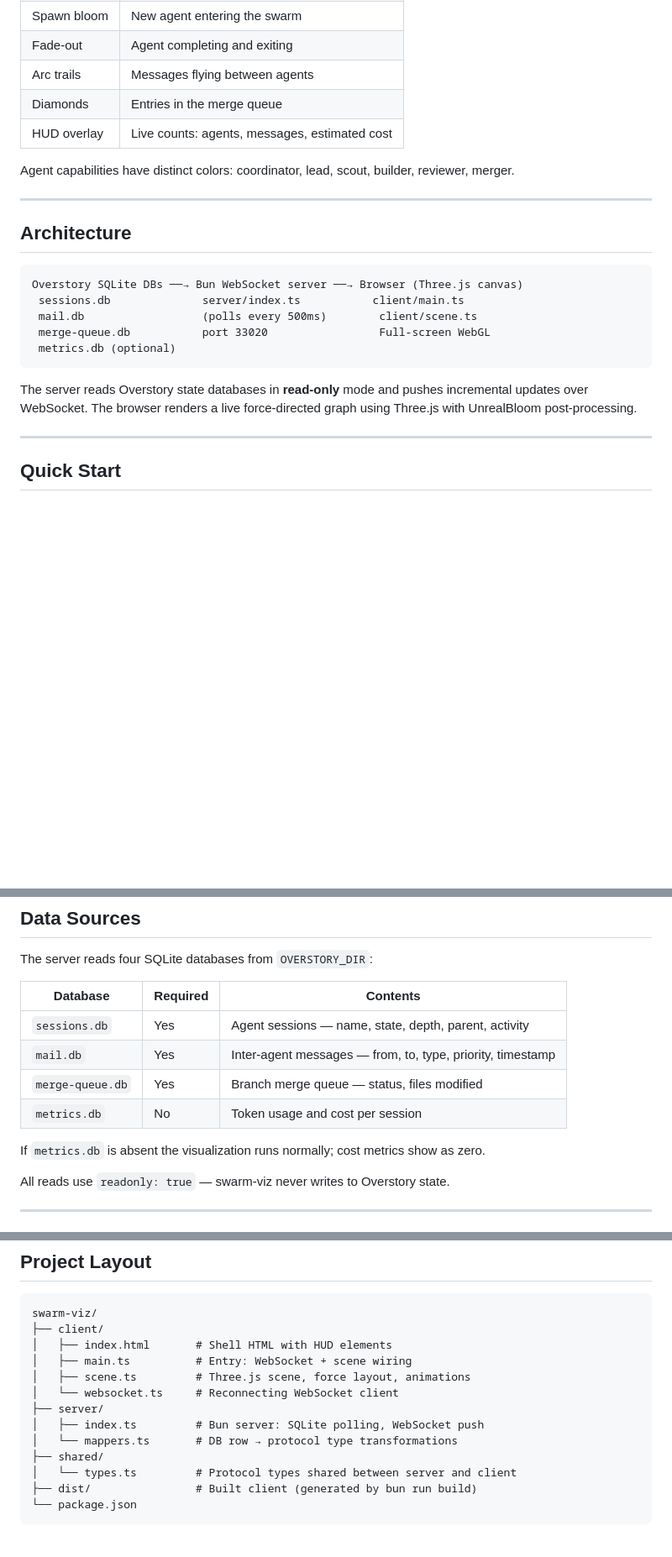
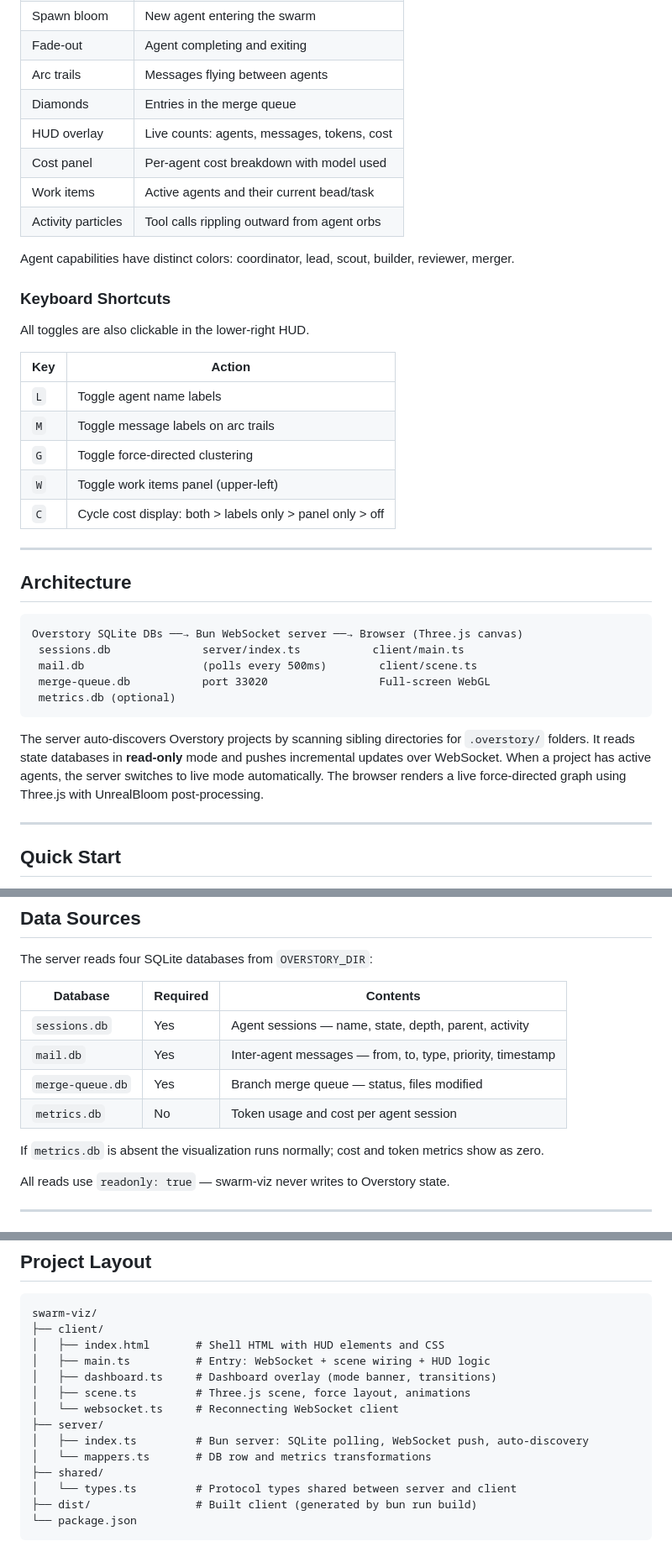
Before and after one commit to greghughespdx/swarm-viz, a Markdown page: README.md, 3 parts joined by grey strips. Shown at 84% size. Rendered like a GitHub page; blank space fills up the shorter version.

Commit message:
docs: update README with keyboard shortcuts, cost panel, auto-discovery

````diff
--- a/README.md
+++ b/README.md
@@ -18,9 +18,24 @@ You run an agent swarm on Overstory, and the swarm-viz service lights up your br
 | Fade-out | Agent completing and exiting |
 | Arc trails | Messages flying between agents |
 | Diamonds | Entries in the merge queue |
-| HUD overlay | Live counts: agents, messages, estimated cost |
+| HUD overlay | Live counts: agents, messages, tokens, cost |
+| Cost panel | Per-agent cost breakdown with model used |
+| Work items | Active agents and their current bead/task |
+| Activity particles | Tool calls rippling outward from agent orbs |
 
 Agent capabilities have distinct colors: coordinator, lead, scout, builder, reviewer, merger.
+
+### Keyboard Shortcuts
+
+All toggles are also clickable in the lower-right HUD.
+
+| Key | Action |
+|-----|--------|
+| `L` | Toggle agent name labels |
+| `M` | Toggle message labels on arc trails |
+| `G` | Toggle force-directed clustering |
+| `W` | Toggle work items panel (upper-left) |
+| `C` | Cycle cost display: both > labels only > panel only > off |
 
 ---
 
@@ -34,7 +49,7 @@ Overstory SQLite DBs ──→ Bun WebSocket server ──→ Browser (Three.js
  metrics.db (optional)
 ```
 
-The server reads Overstory state databases in **read-only** mode and pushes incremental updates over WebSocket. The browser renders a live force-directed graph using Three.js with UnrealBloom post-processing.
+The server auto-discovers Overstory projects by scanning sibling directories for `.overstory/` folders. It reads state databases in **read-only** mode and pushes incremental updates over WebSocket. When a project has active agents, the server switches to live mode automatically. The browser renders a live force-directed graph using Three.js with UnrealBloom post-processing.
 
 ---
 
@@ -108,9 +123,9 @@ The server reads four SQLite databases from `OVERSTORY_DIR`:
 | `sessions.db` | Yes | Agent sessions — name, state, depth, parent, activity |
 | `mail.db` | Yes | Inter-agent messages — from, to, type, priority, timestamp |
 | `merge-queue.db` | Yes | Branch merge queue — status, files modified |
-| `metrics.db` | No | Token usage and cost per session |
+| `metrics.db` | No | Token usage and cost per agent session |
 
-If `metrics.db` is absent the visualization runs normally; cost metrics show as zero.
+If `metrics.db` is absent the visualization runs normally; cost and token metrics show as zero.
 
 All reads use `readonly: true` — swarm-viz never writes to Overstory state.
 
@@ -131,13 +146,14 @@ This runs `bun build` on `client/main.ts` (bundling Three.js and all client code
 ```
 swarm-viz/
 ├── client/
-│   ├── index.html       # Shell HTML with HUD elements
-│   ├── main.ts          # Entry: WebSocket + scene wiring
+│   ├── index.html       # Shell HTML with HUD elements and CSS
+│   ├── main.ts          # Entry: WebSocket + scene wiring + HUD logic
+│   ├── dashboard.ts     # Dashboard overlay (mode banner, transitions)
 │   ├── scene.ts         # Three.js scene, force layout, animations
 │   └── websocket.ts     # Reconnecting WebSocket client
 ├── server/
-│   ├── index.ts         # Bun server: SQLite polling, WebSocket push
-│   └── mappers.ts       # DB row → protocol type transformations
+│   ├── index.ts         # Bun server: SQLite polling, WebSocket push, auto-discovery
+│   └── mappers.ts       # DB row and metrics transformations
 ├── shared/
 │   └── types.ts         # Protocol types shared between server and client
 ├── dist/                # Built client (generated by bun run build)
````
